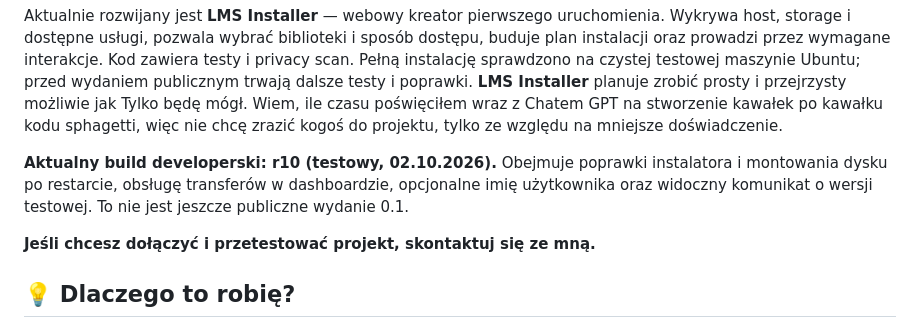
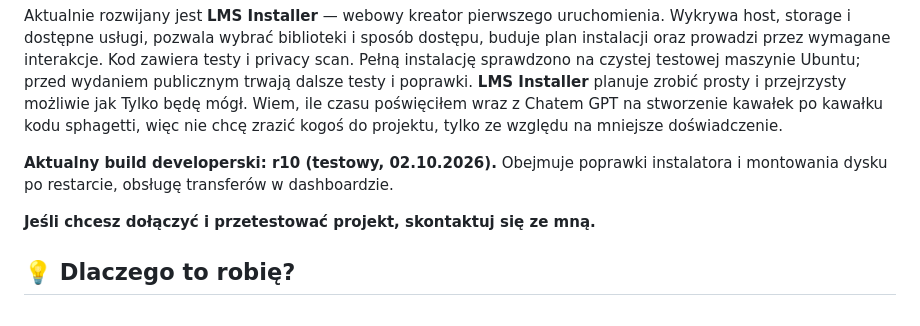
Before and after one commit to Ludius100/ludiusms, a Markdown page: README.md, the part around the change. Drawn GitHub-style.

```diff
--- a/README.md
+++ b/README.md
@@ -32,7 +32,7 @@ Pierwszy cel: wydanie **Ludius MS 0.1**, czyli pierwsza, działająca wersja z p
 Aktualnie rozwijany jest **LMS Installer** — webowy kreator pierwszego uruchomienia. Wykrywa host, storage i dostępne usługi, pozwala wybrać biblioteki i sposób dostępu, buduje plan instalacji oraz prowadzi przez wymagane interakcje. Kod zawiera testy i privacy scan. Pełną instalację sprawdzono na czystej testowej maszynie Ubuntu; przed wydaniem publicznym trwają dalsze testy i poprawki.
 **LMS Installer** planuje zrobić prosty i przejrzysty możliwie jak Tylko będę mógł. Wiem, ile czasu poświęciłem wraz z Chatem GPT na stworzenie kawałek po kawałku kodu sphagetti, więc nie chcę zrazić kogoś do projektu, tylko ze względu na mniejsze doświadczenie.
 
-**Aktualny build developerski: r10 (testowy, 02.10.2026).** Obejmuje poprawki instalatora i montowania dysku po restarcie, obsługę transferów w dashboardzie, opcjonalne imię użytkownika oraz widoczny komunikat o wersji testowej. To nie jest jeszcze publiczne wydanie 0.1.
+**Aktualny build developerski: r10 (testowy, 02.10.2026).** Obejmuje poprawki instalatora i montowania dysku po restarcie, obsługę transferów w dashboardzie.
 
 **Jeśli chcesz dołączyć i przetestować projekt, skontaktuj się ze mną.**
 
```
